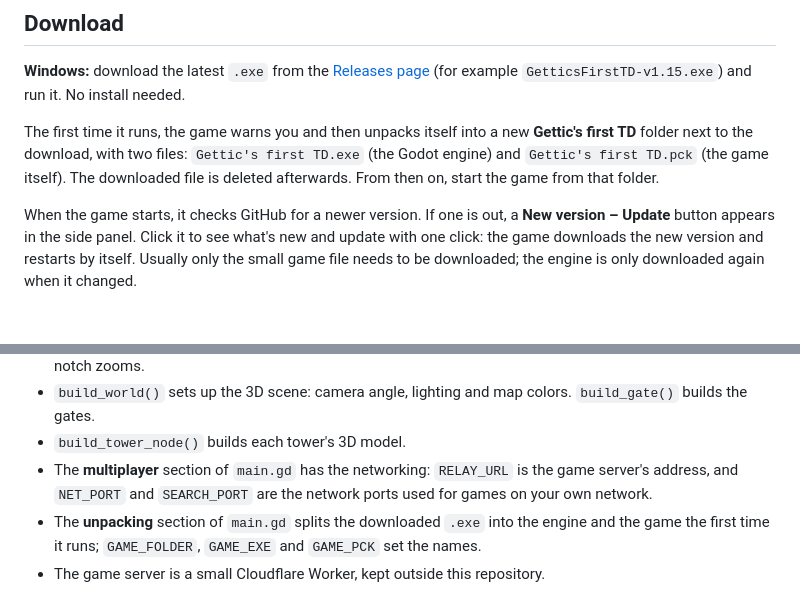
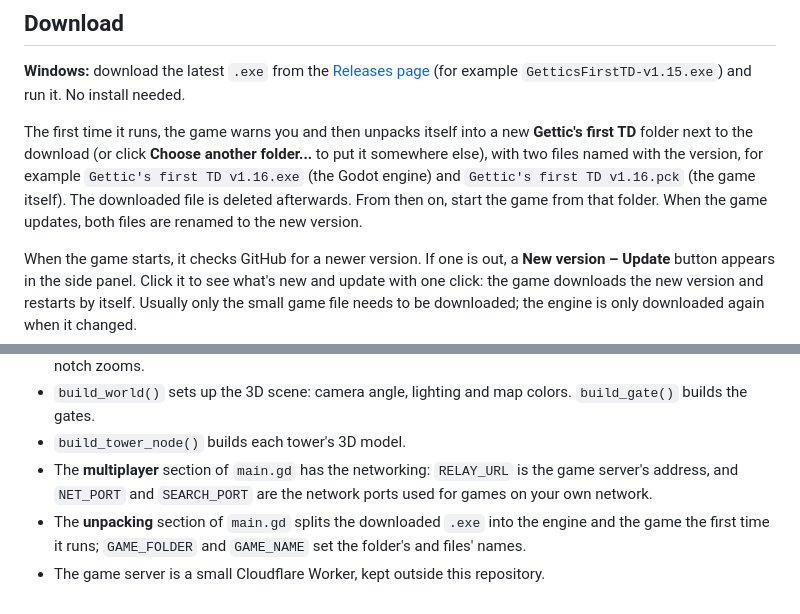
Before and after one commit to gettic/Gettics-first-TD, a Markdown page: README.md, 2 parts joined by grey strips. Drawn GitHub-style; blank space fills up the shorter version.

Commit message:
Name unpacked files with the version, and let players choose the folder (v1.16)
The unpacked engine and game file are now named like
"Gettic's first TD v1.16.exe" / ".pck", and updates rename them to the new
version and remove other versions' files. The unpack warning has a
"Choose another folder..." button that opens Windows' folder picker.

```diff
--- a/README.md
+++ b/README.md
@@ -18,7 +18,7 @@ The 3D world is built from simple shapes in code, so the game has no image, mode
 
 **Windows:** download the latest `.exe` from the [Releases page](https://github.com/gettic/Gettics-first-TD/releases/latest) (for example `GetticsFirstTD-v1.15.exe`) and run it. No install needed.
 
-The first time it runs, the game warns you and then unpacks itself into a new **Gettic's first TD** folder next to the download, with two files: `Gettic's first TD.exe` (the Godot engine) and `Gettic's first TD.pck` (the game itself). The downloaded file is deleted afterwards. From then on, start the game from that folder.
+The first time it runs, the game warns you and then unpacks itself into a new **Gettic's first TD** folder next to the download (or click **Choose another folder...** to put it somewhere else), with two files named with the version, for example `Gettic's first TD v1.16.exe` (the Godot engine) and `Gettic's first TD v1.16.pck` (the game itself). The downloaded file is deleted afterwards. From then on, start the game from that folder. When the game updates, both files are renamed to the new version.
 
 When the game starts, it checks GitHub for a newer version. If one is out, a **New version – Update** button appears in the side panel. Click it to see what's new and update with one click: the game downloads the new version and restarts by itself. Usually only the small game file needs to be downloaded; the engine is only downloaded again when it changed.
 
@@ -114,5 +114,5 @@ All the game code is in `main.gd`. Good places to start:
 - `build_world()` sets up the 3D scene: camera angle, lighting and map colors. `build_gate()` builds the gates.
 - `build_tower_node()` builds each tower's 3D model.
 - The **multiplayer** section of `main.gd` has the networking: `RELAY_URL` is the game server's address, and `NET_PORT` and `SEARCH_PORT` are the network ports used for games on your own network.
-- The **unpacking** section of `main.gd` splits the downloaded `.exe` into the engine and the game the first time it runs; `GAME_FOLDER`, `GAME_EXE` and `GAME_PCK` set the names.
+- The **unpacking** section of `main.gd` splits the downloaded `.exe` into the engine and the game the first time it runs; `GAME_FOLDER` and `GAME_NAME` set the folder's and files' names.
 - The game server is a small Cloudflare Worker, kept outside this repository.
```
Also changed, not shown: screenshot.png, 2 other files.
